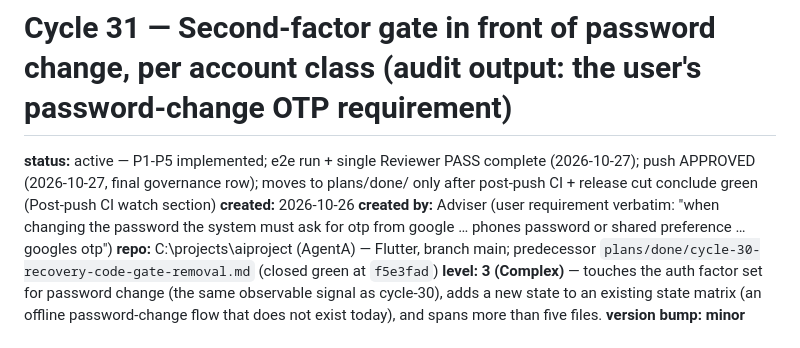
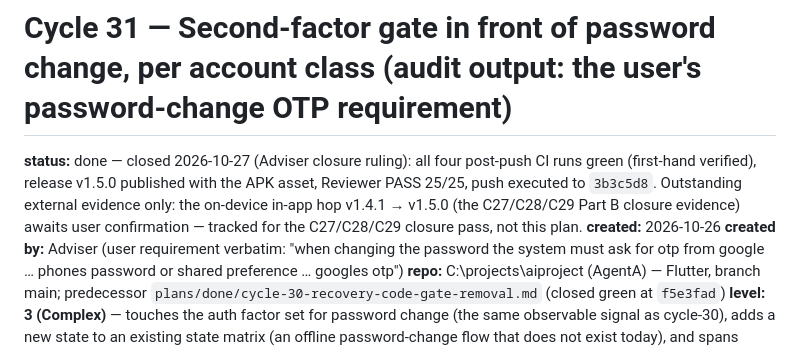
Before and after one commit to Shuash11/AgentA, a Markdown page: plans/done/cycle-31-second-factor-password-change.md, the part around one of its changes. Drawn GitHub-style.

```diff
--- a/plans/cycle-31-second-factor-password-change.md
+++ b/plans/done/cycle-31-second-factor-password-change.md
@@ -1,6 +1,6 @@
 # Cycle 31 — Second-factor gate in front of password change, per account class (audit output: the user's password-change OTP requirement)
 
-**status:** active — P1-P5 implemented; e2e run + single Reviewer PASS complete (2026-10-27); push APPROVED (2026-10-27, final governance row); moves to plans/done/ only after post-push CI + release cut conclude green (Post-push CI watch section)
+**status:** done — closed 2026-10-27 (Adviser closure ruling): all four post-push CI runs green (first-hand verified), release v1.5.0 published with the APK asset, Reviewer PASS 25/25, push executed to `3b3c5d8`. Outstanding external evidence only: the on-device in-app hop v1.4.1 → v1.5.0 (the C27/C28/C29 Part B closure evidence) awaits user confirmation — tracked for the C27/C28/C29 closure pass, not this plan.
 **created:** 2026-10-26
 **created by:** Adviser (user requirement verbatim: "when changing the password the system must ask for otp from google … phones password or shared preference … googles otp")
 **repo:** C:\projects\aiproject (AgentA) — Flutter, branch main; predecessor `plans/done/cycle-30-recovery-code-gate-removal.md` (closed green at `f5e3fad`)
```
Also changed, not shown: other parts of plans/done/cycle-31-second-factor-password-change.md (+1 -0 lines), docs/versioning.md (+1 -1 lines), plans/cycle-32-screen-lock-or-gate.md (added, +170 -0 lines).
